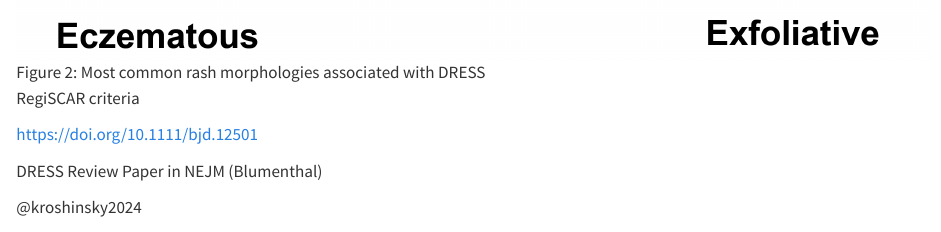
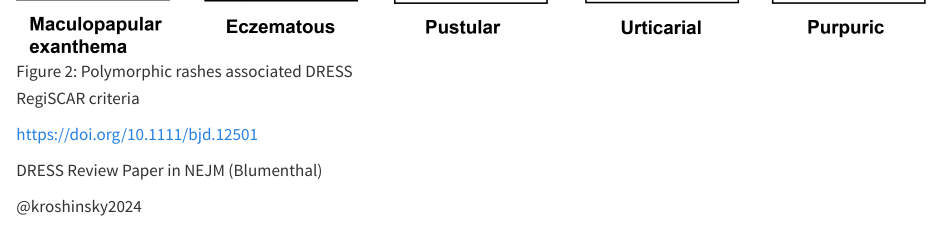
Before and after one commit to mattkrantz/tb4i, a Quarto document (delayed-drug-allergy.qmd): the page in a window 1100 px wide, from 1830 px down before the commit and from 1510 px down after it, so that both start at the same text. Rendered offline with R 4.5, knitr and Pandoc in place of Quarto, with nearby package versions.

Commit message:
add grouped rash morphology figure

```diff
--- a/delayed-drug-allergy.qmd
+++ b/delayed-drug-allergy.qmd
@@ -10,7 +10,7 @@ Nikolsky negative blistering on dependent surfaces due to significant underlying
 
 Lymphadenopathy (cervical, axillary, epitrochlear, inguinal).
 
-![Most common rash morphologies associated with DRESS](images/drug-allergy/fig-dress-rash-morphology-most-common.png){#fig-dress-rash-morphology-most-common fig-align="center"}
+![Polymorphic rashes associated DRESS](images/drug-allergy/fig-dress-rash-morphology-grouped.png){#fig-dress-rash-morphology-grouped fig-align="center"}
 
 RegiSCAR criteria
 
```
Also changed, not shown: images/drug-allergy/fig-dress-rash-morphology-grouped.png (added), 3 other files.
